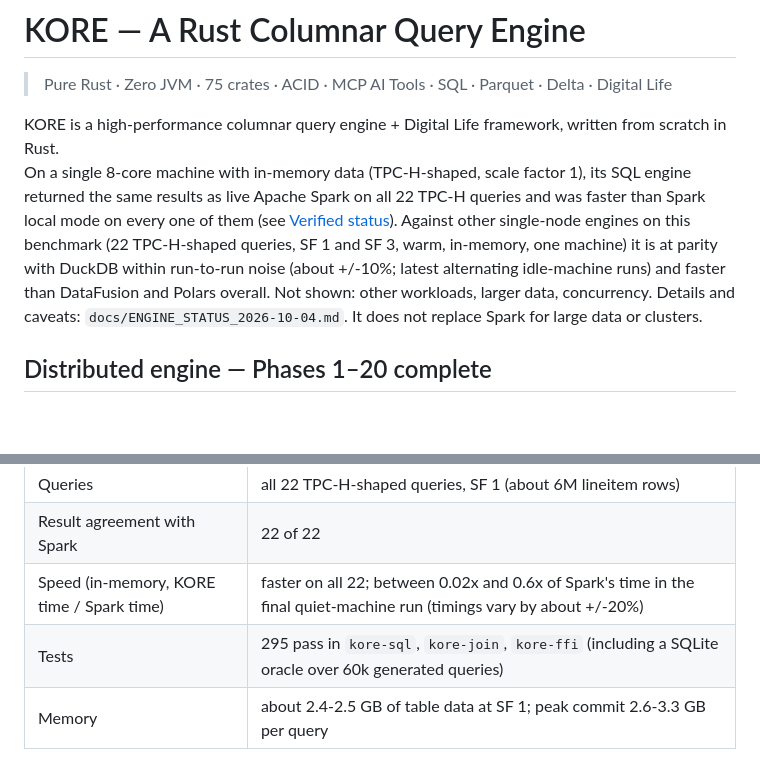
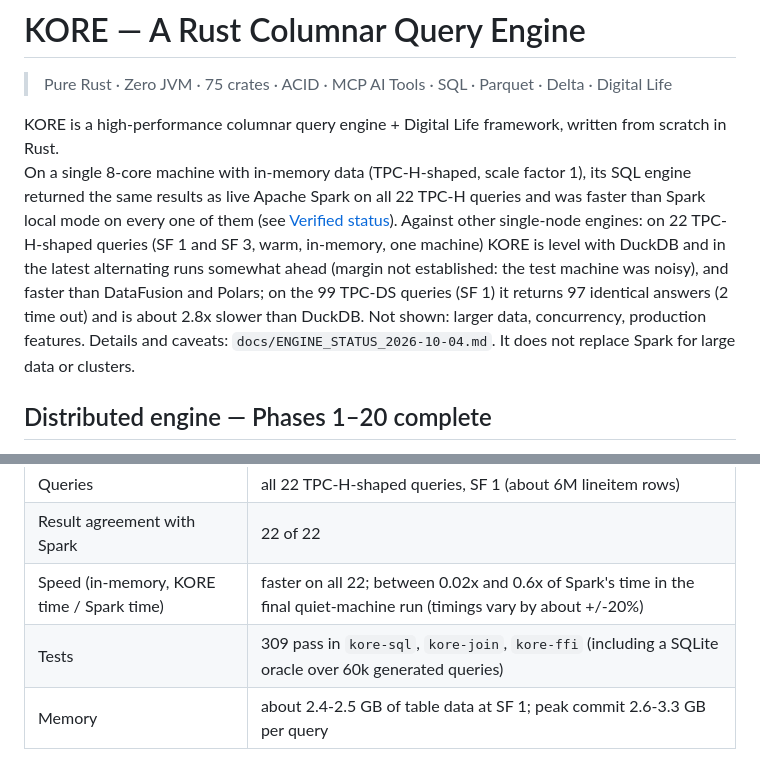
Before and after one commit to arunkatherashala/Kore, a Markdown page: README.md, 2 parts joined by grey strips. GitHub-like rendering; blank space fills up the shorter version.

```diff
--- a/README.md
+++ b/README.md
@@ -5,9 +5,9 @@
 KORE is a high-performance columnar query engine + Digital Life framework, written from scratch in Rust.
 On a single 8-core machine with in-memory data (TPC-H-shaped, scale factor 1), its SQL engine returned the same results as live Apache Spark
 on all 22 TPC-H queries and was faster than Spark local mode on every one of them (see [Verified status](#verified-status-2026-10-04)).
-Against other single-node engines on this benchmark (22 TPC-H-shaped queries, SF 1 and SF 3, warm, in-memory, one machine) it is at parity with DuckDB within
-run-to-run noise (about +/-10%; latest alternating idle-machine runs) and faster than DataFusion and Polars overall. Not shown: other workloads, larger data, concurrency.
-Details and caveats: `docs/ENGINE_STATUS_2026-10-04.md`. It does not replace Spark for large data or clusters.
+Against other single-node engines: on 22 TPC-H-shaped queries (SF 1 and SF 3, warm, in-memory, one machine) KORE is level with DuckDB and in the latest alternating runs somewhat ahead
+(margin not established: the test machine was noisy), and faster than DataFusion and Polars; on the 99 TPC-DS queries (SF 1) it returns 97 identical answers (2 time out) and is about 2.8x slower
+than DuckDB. Not shown: larger data, concurrency, production features. Details and caveats: `docs/ENGINE_STATUS_2026-10-04.md`. It does not replace Spark for large data or clusters.
 
 ## Distributed engine — Phases 1–20 complete
 
@@ -26,7 +26,7 @@ Measured against a live Spark 4.2.0 (local mode) on one 8-core, 32 GB machine, s
 | Queries | all 22 TPC-H-shaped queries, SF 1 (about 6M lineitem rows) |
 | Result agreement with Spark | 22 of 22 |
 | Speed (in-memory, KORE time / Spark time) | faster on all 22; between 0.02x and 0.6x of Spark's time in the final quiet-machine run (timings vary by about +/-20%) |
-| Tests | 295 pass in `kore-sql`, `kore-join`, `kore-ffi` (including a SQLite oracle over 60k generated queries) |
+| Tests | 309 pass in `kore-sql`, `kore-join`, `kore-ffi` (including a SQLite oracle over 60k generated queries) |
 | Memory | about 2.4-2.5 GB of table data at SF 1; peak commit 2.6-3.3 GB per query |
 
 What this does **not** show: larger-than-memory data (spill-to-disk bounds operator working state only), clusters and fault tolerance,
```
Also changed, not shown: benchmarks/tpch_honest/README.md (+26 -0 lines), docs/ENGINE_STATUS_2026-10-04.md (+13 -4 lines).
